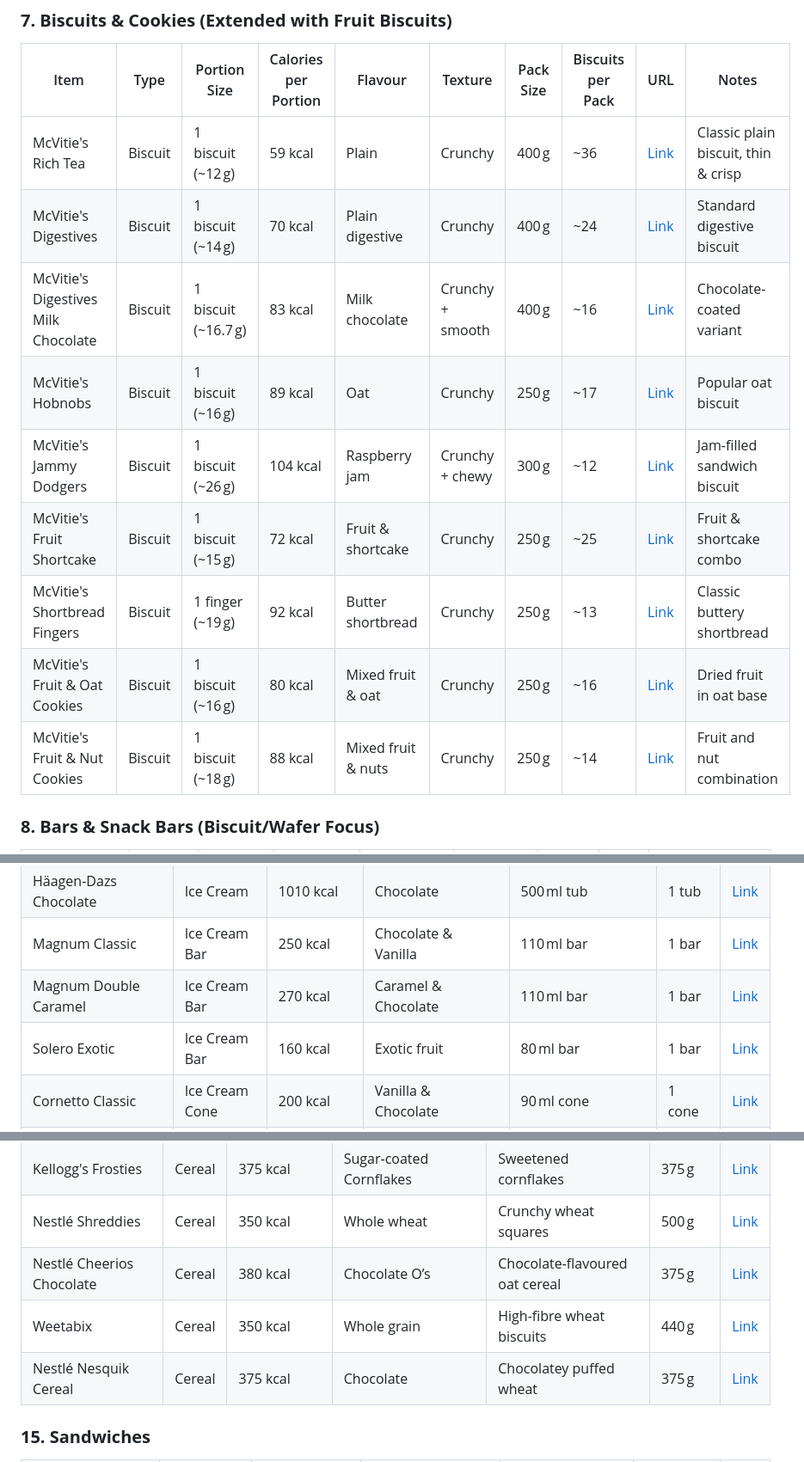
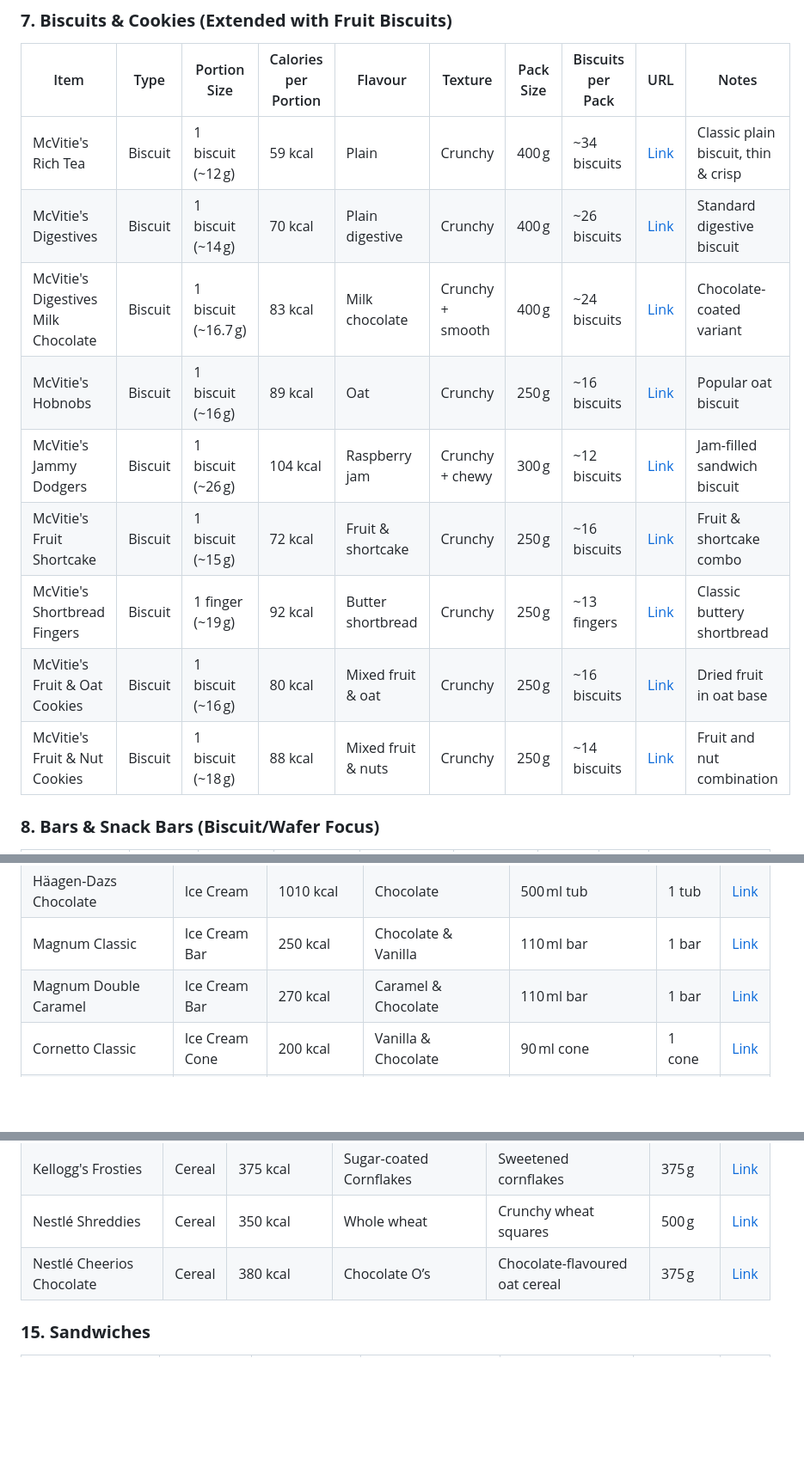
Before and after one commit to DuskCove/harbour, a Markdown page: Inventory.md, 3 parts joined by grey strips. Shown at 86% size. GitHub-like rendering; blank space fills up the shorter version.

Commit message:
updated inventory.

```diff
--- a/Inventory.md
+++ b/Inventory.md
@@ -93,15 +93,15 @@
 
 | Item                                | Type    | Portion Size        | Calories per Portion | Flavour            | Texture          | Pack Size | Biscuits per Pack | URL                                                            | Notes                               |
 | ----------------------------------- | ------- | ------------------- | -------------------- | ------------------ | ---------------- | --------- | ----------------- | -------------------------------------------------------------- | ----------------------------------- |
-| McVitie's Rich Tea                  | Biscuit | 1 biscuit (~12 g)   | 59 kcal              | Plain              | Crunchy          | 400 g     | ~36               | [Link](https://www.mcvities.co.uk/products/rich-tea)           | Classic plain biscuit, thin & crisp |
-| McVitie's Digestives                | Biscuit | 1 biscuit (~14 g)   | 70 kcal              | Plain digestive    | Crunchy          | 400 g     | ~24               | [Link](https://www.mcvities.co.uk/products/digestives)         | Standard digestive biscuit          |
-| McVitie's Digestives Milk Chocolate | Biscuit | 1 biscuit (~16.7 g) | 83 kcal              | Milk chocolate     | Crunchy + smooth | 400 g     | ~16               | [Link](https://www.mcvities.co.uk/products/digestives)         | Chocolate-coated variant            |
-| McVitie's Hobnobs                   | Biscuit | 1 biscuit (~16 g)   | 89 kcal              | Oat                | Crunchy          | 250 g     | ~17               | [Link](https://www.mcvities.co.uk/products/hobnobs)            | Popular oat biscuit                 |
-| McVitie's Jammy Dodgers             | Biscuit | 1 biscuit (~26 g)   | 104 kcal             | Raspberry jam      | Crunchy + chewy  | 300 g     | ~12               | [Link](https://www.mcvities.co.uk/products/jammy-dodgers)      | Jam-filled sandwich biscuit         |
-| McVitie's Fruit Shortcake           | Biscuit | 1 biscuit (~15 g)   | 72 kcal              | Fruit & shortcake  | Crunchy          | 250 g     | ~25               | [Link](https://www.mcvities.co.uk/products/fruit-shortcake)    | Fruit & shortcake combo             |
-| McVitie's Shortbread Fingers        | Biscuit | 1 finger (~19 g)    | 92 kcal              | Butter shortbread  | Crunchy          | 250 g     | ~13               | [Link](https://www.mcvities.co.uk/products/shortbread-fingers) | Classic buttery shortbread          |
-| McVitie's Fruit & Oat Cookies       | Biscuit | 1 biscuit (~16 g)   | 80 kcal              | Mixed fruit & oat  | Crunchy          | 250 g     | ~16               | [Link](https://www.mcvities.co.uk/products/fruit-oat-cookies)  | Dried fruit in oat base             |
-| McVitie's Fruit & Nut Cookies       | Biscuit | 1 biscuit (~18 g)   | 88 kcal              | Mixed fruit & nuts | Crunchy          | 250 g     | ~14               | [Link](https://www.mcvities.co.uk/products/fruit-nut-cookies)  | Fruit and nut combination           |
+| McVitie's Rich Tea                  | Biscuit | 1 biscuit (~12 g)   | 59 kcal              | Plain              | Crunchy          | 400 g     | ~34 biscuits      | [Link](https://www.mcvities.co.uk/products/rich-tea)           | Classic plain biscuit, thin & crisp |
+| McVitie's Digestives                | Biscuit | 1 biscuit (~14 g)   | 70 kcal              | Plain digestive    | Crunchy          | 400 g     | ~26 biscuits      | [Link](https://www.mcvities.co.uk/products/digestives)         | Standard digestive biscuit          |
+| McVitie's Digestives Milk Chocolate | Biscuit | 1 biscuit (~16.7 g) | 83 kcal              | Milk chocolate     | Crunchy + smooth | 400 g     | ~24 biscuits      | [Link](https://www.mcvities.co.uk/products/digestives)         | Chocolate-coated variant            |
+| McVitie's Hobnobs                   | Biscuit | 1 biscuit (~16 g)   | 89 kcal              | Oat                | Crunchy          | 250 g     | ~16 biscuits      | [Link](https://www.mcvities.co.uk/products/hobnobs)            | Popular oat biscuit                 |
+| McVitie's Jammy Dodgers             | Biscuit | 1 biscuit (~26 g)   | 104 kcal             | Raspberry jam      | Crunchy + chewy  | 300 g     | ~12 biscuits      | [Link](https://www.mcvities.co.uk/products/jammy-dodgers)      | Jam-filled sandwich biscuit         |
+| McVitie's Fruit Shortcake           | Biscuit | 1 biscuit (~15 g)   | 72 kcal              | Fruit & shortcake  | Crunchy          | 250 g     | ~16 biscuits      | [Link](https://www.mcvities.co.uk/products/fruit-shortcake)    | Fruit & shortcake combo             |
+| McVitie's Shortbread Fingers        | Biscuit | 1 finger (~19 g)    | 92 kcal              | Butter shortbread  | Crunchy          | 250 g     | ~13 fingers       | [Link](https://www.mcvities.co.uk/products/shortbread-fingers) | Classic buttery shortbread          |
+| McVitie's Fruit & Oat Cookies       | Biscuit | 1 biscuit (~16 g)   | 80 kcal              | Mixed fruit & oat  | Crunchy          | 250 g     | ~16 biscuits      | [Link](https://www.mcvities.co.uk/products/fruit-oat-cookies)  | Dried fruit in oat base             |
+| McVitie's Fruit & Nut Cookies       | Biscuit | 1 biscuit (~18 g)   | 88 kcal              | Mixed fruit & nuts | Crunchy          | 250 g     | ~14 biscuits      | [Link](https://www.mcvities.co.uk/products/fruit-nut-cookies)  | Fruit and nut combination           |
 
 ### **8. Bars & Snack Bars (Biscuit/Wafer Focus)**
 
@@ -169,7 +169,6 @@
 | Häagen-Dazs Chocolate                 | Ice Cream           | 1010 kcal         | Chocolate               | 500 ml tub                           | 1 tub     | [Link](https://www.haagendazs.co.uk/ice-cream/chocolate)            |
 | Magnum Classic                        | Ice Cream Bar       | 250 kcal          | Chocolate & Vanilla     | 110 ml bar                           | 1 bar     | [Link](https://www.magnum.co.uk/products/classic)                   |
 | Magnum Double Caramel                 | Ice Cream Bar       | 270 kcal          | Caramel & Chocolate     | 110 ml bar                           | 1 bar     | [Link](https://www.magnum.co.uk/products/double-caramel)            |
-| Solero Exotic                         | Ice Cream Bar       | 160 kcal          | Exotic fruit            | 80 ml bar                            | 1 bar     | [Link](https://www.solero.co.uk/)                                   |
 | Cornetto Classic                      | Ice Cream Cone      | 200 kcal          | Vanilla & Chocolate     | 90 ml cone                           | 1 cone    | [Link](https://www.cornetto.co.uk/)                                 |
 | Magnum Multipack (Classic x4)         | Ice Cream Bar       | 250 kcal          | Chocolate & Vanilla     | 4 bars in pack, 250 kcal per bar     | 4 bars    | [Link](https://www.magnum.co.uk/products/classic-multipack)         |
 | Häagen-Dazs Multipack (Vanilla x4)    | Ice Cream Bar       | 250 kcal          | Vanilla                 | 4 mini tubs, 250 kcal per tub        | 4 tubs    | [Link](https://www.haagendazs.co.uk/)                               |
@@ -186,8 +185,6 @@
 | Kellogg's Frosties        | Cereal | 375 kcal         | Sugar-coated Cornflakes | Sweetened cornflakes            | 375 g     | [Link](https://www.kelloggs.co.uk/en_GB/products/frosties.html)  |
 | Nestlé Shreddies          | Cereal | 350 kcal         | Whole wheat             | Crunchy wheat squares           | 500 g     | [Link](https://www.nestle.co.uk/brands/shreddies)                |
 | Nestlé Cheerios Chocolate | Cereal | 380 kcal         | Chocolate O’s           | Chocolate-flavoured oat cereal  | 375 g     | [Link](https://www.nestle.co.uk/brands/cheerios)                 |
-| Weetabix                  | Cereal | 350 kcal         | Whole grain             | High-fibre wheat biscuits       | 440 g     | [Link](https://www.weetabix.co.uk/)                              |
-| Nestlé Nesquik Cereal     | Cereal | 375 kcal         | Chocolate               | Chocolatey puffed wheat         | 375 g     | [Link](https://www.nestle.co.uk/brands/nesquik)                  |
 
 ### **15. Sandwiches**
 
```
